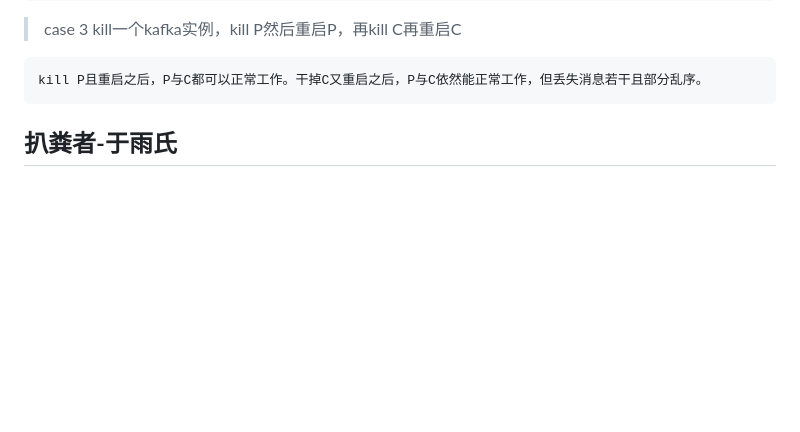
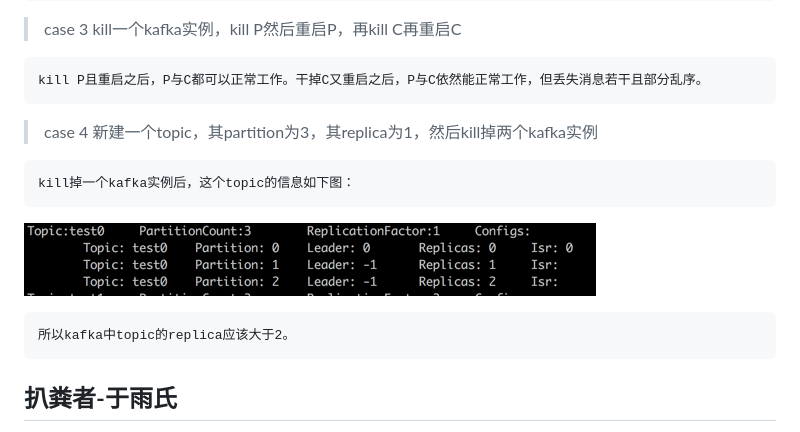
Before and after one commit to AlexStocks/alexstocks.github.io, a Markdown page: md/kafka.md, the part around the change. Rendered like a GitHub page; pictures changed too: pic/kafka-topic-one-replica.png (added); blank space fills up the shorter version.

Commit message:
add kafka topic one replica

```diff
--- a/md/kafka.md
+++ b/md/kafka.md
@@ -76,6 +76,12 @@
 > case 3 kill一个kafka实例，kill P然后重启P，再kill C再重启C
 
     kill P且重启之后，P与C都可以正常工作。干掉C又重启之后，P与C依然能正常工作，但丢失消息若干且部分乱序。
+> case 4 新建一个topic，其partition为3，其replica为1，然后kill掉两个kafka实例
+
+    kill掉一个kafka实例后，这个topic的信息如下图：
+   ![kafka-topic-one-replica](../pic/kafka-topic-one-replica.png)
+
+    所以kafka中topic的replica应该大于2。
 
 ## 扒粪者-于雨氏 ##
 
```
Also changed, not shown: 1 other file.
